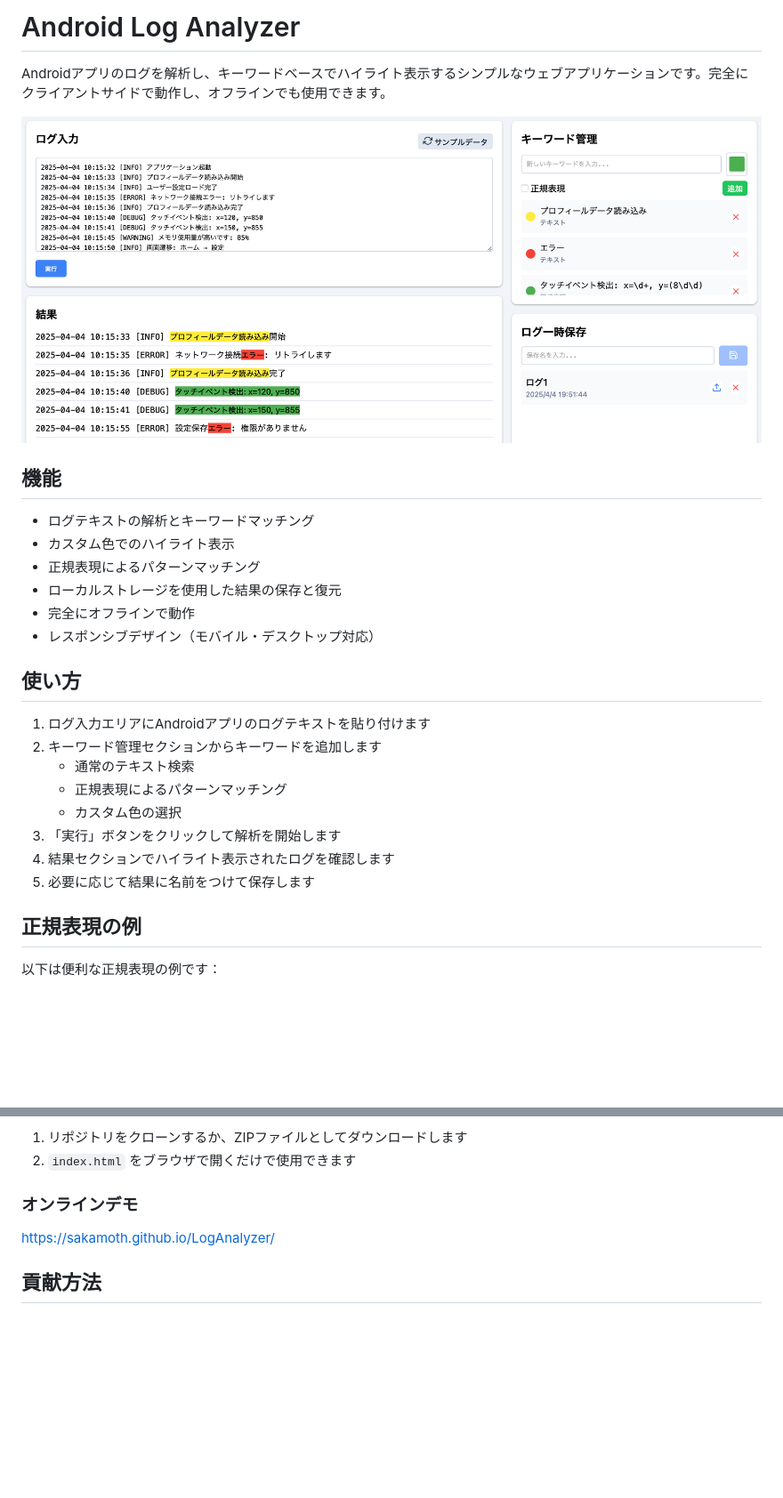
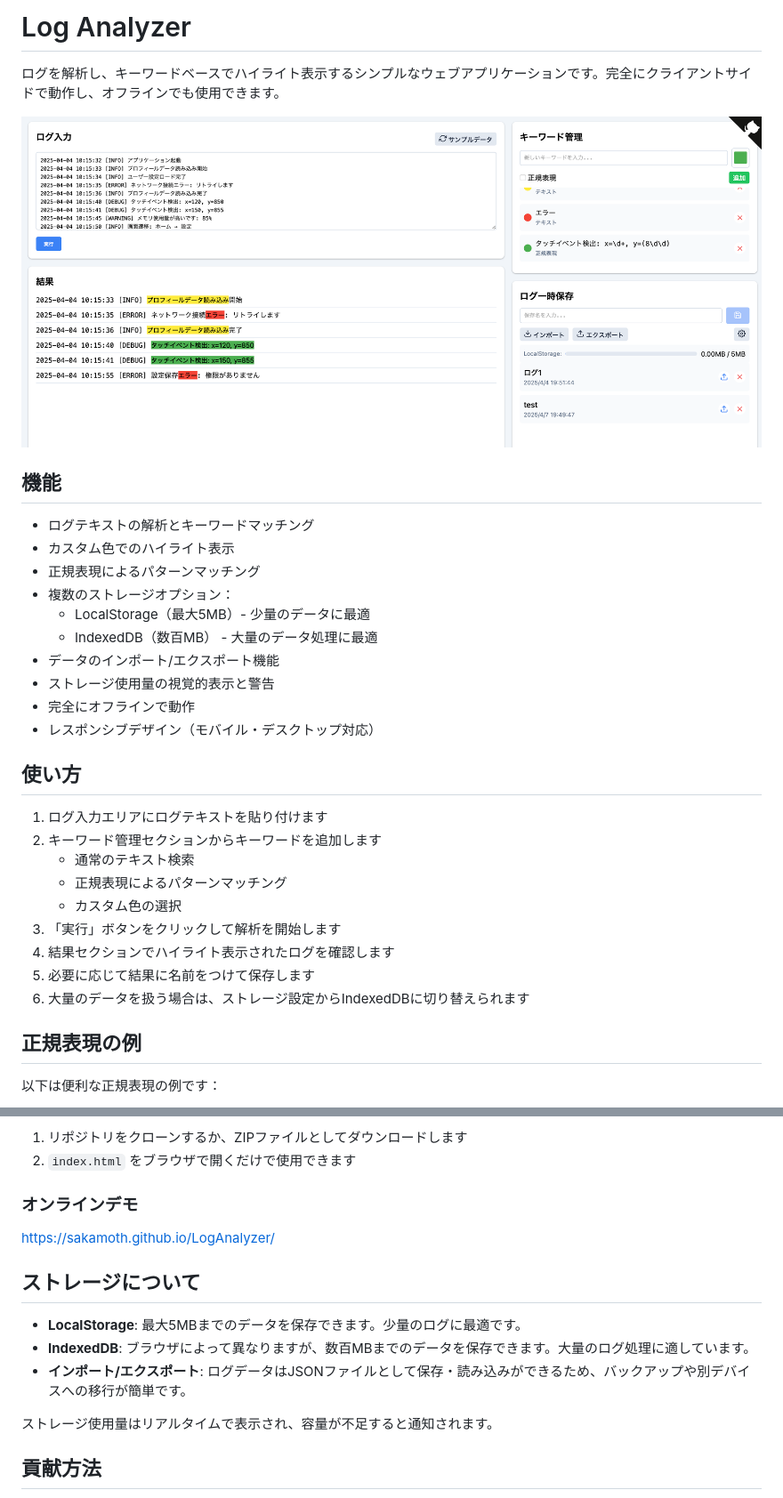
Before and after one commit to sakamoth/LogAnalyzer, a Markdown page: readme.md, 2 parts joined by grey strips. Shown: that part at 89% size. GitHub-like rendering; pictures changed too: screenshot.png; blank space fills up the shorter version.

```diff
--- a/readme.md
+++ b/readme.md
@@ -1,4 +1,4 @@
-# Android Log Analyzer
+# Log Analyzer
 
-Androidアプリのログを解析し、キーワードベースでハイライト表示するシンプルなウェブアプリケーションです。完全にクライアントサイドで動作し、オフラインでも使用できます。
+ログを解析し、キーワードベースでハイライト表示するシンプルなウェブアプリケーションです。完全にクライアントサイドで動作し、オフラインでも使用できます。
 
@@ -9,13 +9,17 @@ Androidアプリのログを解析し、キーワードベースでハイライ
 - ログテキストの解析とキーワードマッチング
 - カスタム色でのハイライト表示
 - 正規表現によるパターンマッチング
-- ローカルストレージを使用した結果の保存と復元
+- 複数のストレージオプション：
+  - LocalStorage（最大5MB）- 少量のデータに最適
+  - IndexedDB（数百MB） - 大量のデータ処理に最適
+- データのインポート/エクスポート機能
+- ストレージ使用量の視覚的表示と警告
 - 完全にオフラインで動作
 - レスポンシブデザイン（モバイル・デスクトップ対応）
 
 ## 使い方
 
-1. ログ入力エリアにAndroidアプリのログテキストを貼り付けます
+1. ログ入力エリアにログテキストを貼り付けます
 2. キーワード管理セクションからキーワードを追加します
    - 通常のテキスト検索
    - 正規表現によるパターンマッチング
@@ -23,6 +27,7 @@ Androidアプリのログを解析し、キーワードベースでハイライ
 3. 「実行」ボタンをクリックして解析を開始します
 4. 結果セクションでハイライト表示されたログを確認します
 5. 必要に応じて結果に名前をつけて保存します
+6. 大量のデータを扱う場合は、ストレージ設定からIndexedDBに切り替えられます
 
 ## 正規表現の例
 
@@ -44,6 +49,14 @@ Androidアプリのログを解析し、キーワードベースでハイライ
 
 https://sakamoth.github.io/LogAnalyzer/
 
+## ストレージについて
+
+- **LocalStorage**: 最大5MBまでのデータを保存できます。少量のログに最適です。
+- **IndexedDB**: ブラウザによって異なりますが、数百MBまでのデータを保存できます。大量のログ処理に適しています。
+- **インポート/エクスポート**: ログデータはJSONファイルとして保存・読み込みができるため、バックアップや別デバイスへの移行が簡単です。
+
+ストレージ使用量はリアルタイムで表示され、容量が不足すると通知されます。
+
 ## 貢献方法
 
 1. このリポジトリをフォークします
```
Also changed, not shown: other parts of readme.md (+1 -1 lines), 1 other file.
